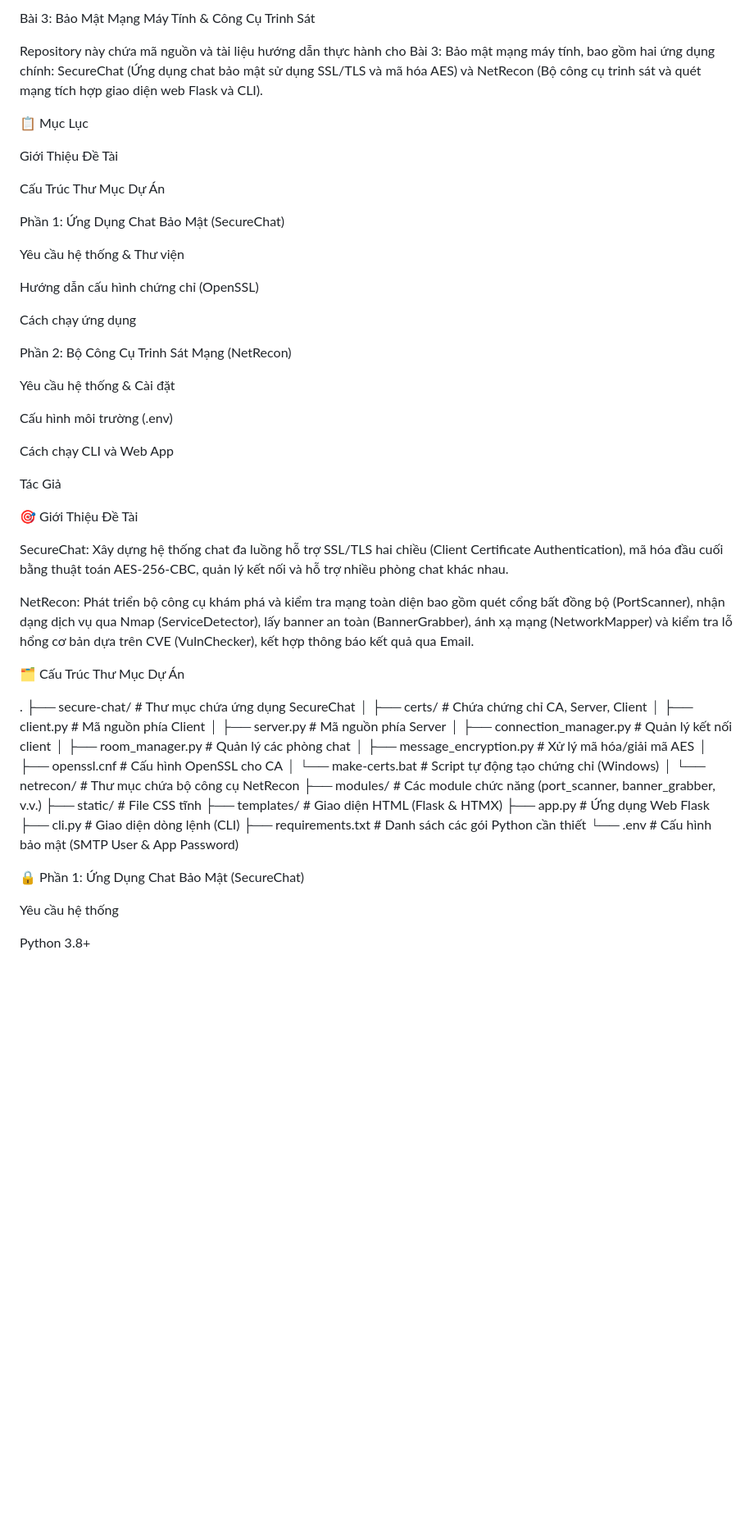
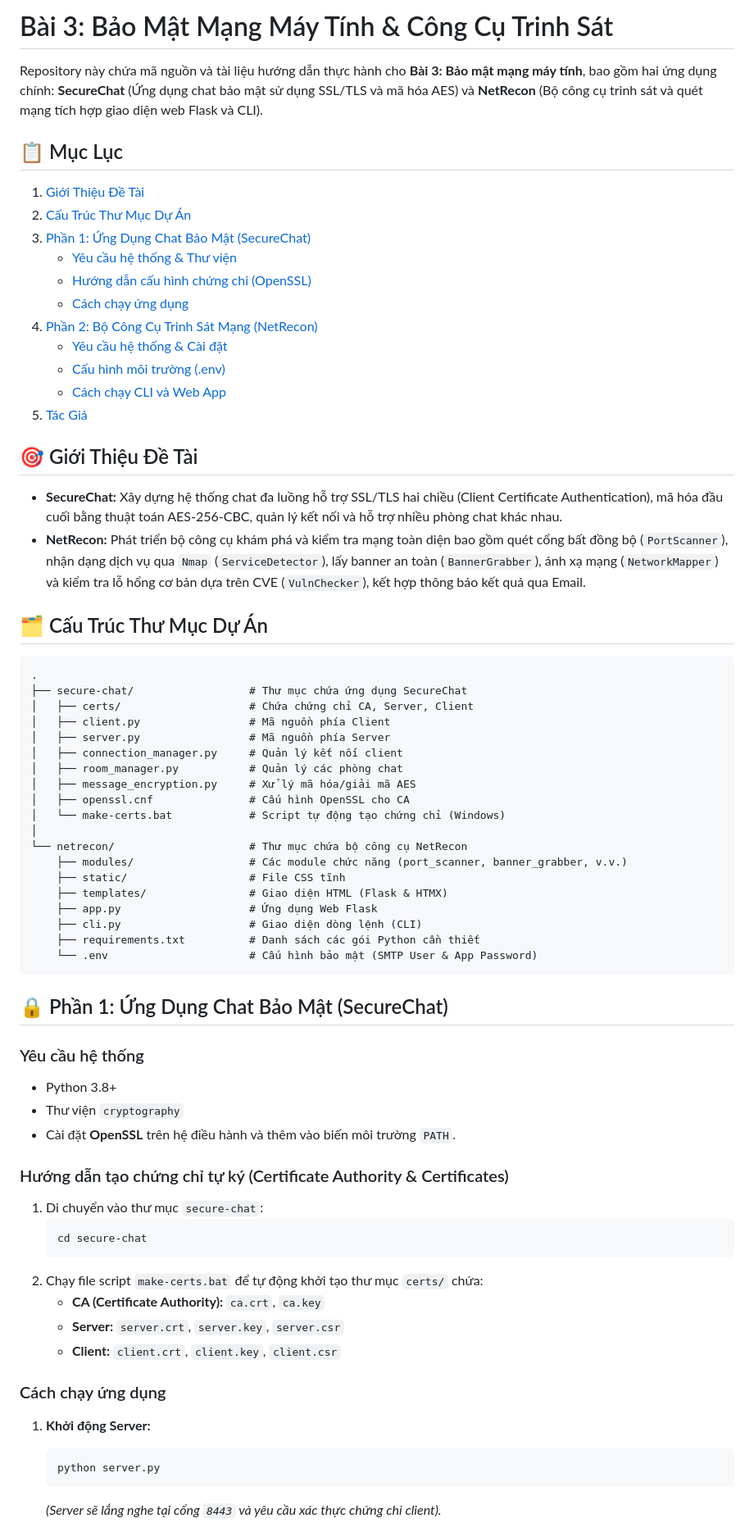
Before and after one commit to nktmnh/TH_LTANTT_2387700170, a Markdown page: lab 3/README.md, the part around one of its changes. Shown at 82% size. GitHub-like rendering; blank space fills up the shorter version.

````diff
--- a/lab 3/README.md
+++ b/lab 3/README.md
@@ -1,39 +1,29 @@
-Bài 3: Bảo Mật Mạng Máy Tính & Công Cụ Trinh Sát
+# Bài 3: Bảo Mật Mạng Máy Tính & Công Cụ Trinh Sát
 
-Repository này chứa mã nguồn và tài liệu hướng dẫn thực hành cho Bài 3: Bảo mật mạng máy tính, bao gồm hai ứng dụng chính: SecureChat (Ứng dụng chat bảo mật sử dụng SSL/TLS và mã hóa AES) và NetRecon (Bộ công cụ trinh sát và quét mạng tích hợp giao diện web Flask và CLI).
+Repository này chứa mã nguồn và tài liệu hướng dẫn thực hành cho **Bài 3: Bảo mật mạng máy tính**, bao gồm hai ứng dụng chính: **SecureChat** (Ứng dụng chat bảo mật sử dụng SSL/TLS và mã hóa AES) và **NetRecon** (Bộ công cụ trinh sát và quét mạng tích hợp giao diện web Flask và CLI).
 
-📋 Mục Lục
+## 📋 Mục Lục
 
-Giới Thiệu Đề Tài
+1. [Giới Thiệu Đề Tài](#-giới-thiệu-đề-tài)
+2. [Cấu Trúc Thư Mục Dự Án](#-cấu-trúc-thư-mục-dự-án)
+3. [Phần 1: Ứng Dụng Chat Bảo Mật (SecureChat)](#-phần-1-ứng-dụng-chat-bảo-mật-securechat)
+   * [Yêu cầu hệ thống & Thư viện](#yêu-cầu-hệ-thống--thư-viện)
+   * [Hướng dẫn cấu hình chứng chỉ (OpenSSL)](#hướng-dẫn-cấu-hình-chứng-chỉ-openssl)
+   * [Cách chạy ứng dụng](#cách-chạy-ứng-dụng)
+4. [Phần 2: Bộ Công Cụ Trinh Sát Mạng (NetRecon)](#-phần-2-bộ-công-cụ-trinh-sát-mạng-netrecon)
+   * [Yêu cầu hệ thống & Cài đặt](#yêu-cầu-hệ-thống--cài-đặt-1)
+   * [Cấu hình môi trường (.env)](#cấu-hình-môi-trường-env)
+   * [Cách chạy CLI và Web App](#cách-chạy-cli-và-web-app)
+5. [Tác Giả](#-tác-giả)
 
-Cấu Trúc Thư Mục Dự Án
+## 🎯 Giới Thiệu Đề Tài
 
-Phần 1: Ứng Dụng Chat Bảo Mật (SecureChat)
+* **SecureChat:** Xây dựng hệ thống chat đa luồng hỗ trợ SSL/TLS hai chiều (Client Certificate Authentication), mã hóa đầu cuối bằng thuật toán AES-256-CBC, quản lý kết nối và hỗ trợ nhiều phòng chat khác nhau.
+* **NetRecon:** Phát triển bộ công cụ khám phá và kiểm tra mạng toàn diện bao gồm quét cổng bất đồng bộ (`PortScanner`), nhận dạng dịch vụ qua `Nmap` (`ServiceDetector`), lấy banner an toàn (`BannerGrabber`), ánh xạ mạng (`NetworkMapper`) và kiểm tra lỗ hổng cơ bản dựa trên CVE (`VulnChecker`), kết hợp thông báo kết quả qua Email.
 
-Yêu cầu hệ thống & Thư viện
+## 🗂️ Cấu Trúc Thư Mục Dự Án
 
-Hướng dẫn cấu hình chứng chỉ (OpenSSL)
-
-Cách chạy ứng dụng
-
-Phần 2: Bộ Công Cụ Trinh Sát Mạng (NetRecon)
-
-Yêu cầu hệ thống & Cài đặt
-
-Cấu hình môi trường (.env)
-
-Cách chạy CLI và Web App
-
-Tác Giả
-
-🎯 Giới Thiệu Đề Tài
-
-SecureChat: Xây dựng hệ thống chat đa luồng hỗ trợ SSL/TLS hai chiều (Client Certificate Authentication), mã hóa đầu cuối bằng thuật toán AES-256-CBC, quản lý kết nối và hỗ trợ nhiều phòng chat khác nhau.
-
-NetRecon: Phát triển bộ công cụ khám phá và kiểm tra mạng toàn diện bao gồm quét cổng bất đồng bộ (PortScanner), nhận dạng dịch vụ qua Nmap (ServiceDetector), lấy banner an toàn (BannerGrabber), ánh xạ mạng (NetworkMapper) và kiểm tra lỗ hổng cơ bản dựa trên CVE (VulnChecker), kết hợp thông báo kết quả qua Email.
-
-🗂️ Cấu Trúc Thư Mục Dự Án
-
+```
 .
 ├── secure-chat/                  # Thư mục chứa ứng dụng SecureChat
 │   ├── certs/                    # Chứa chứng chỉ CA, Server, Client
@@ -53,11 +43,29 @@ NetRecon: Phát triển bộ công cụ khám phá và kiểm tra mạng toàn d
     ├── cli.py                    # Giao diện dòng lệnh (CLI)
     ├── requirements.txt          # Danh sách các gói Python cần thiết
     └── .env                      # Cấu hình bảo mật (SMTP User & App Password)
+```
 
+## 🔒 Phần 1: Ứng Dụng Chat Bảo Mật (SecureChat)
 
-🔒 Phần 1: Ứng Dụng Chat Bảo Mật (SecureChat)
+### Yêu cầu hệ thống
+* Python 3.8+
+* Thư viện `cryptography`
+* Cài đặt **OpenSSL** trên hệ điều hành và thêm vào biến môi trường `PATH`.
 
-Yêu cầu hệ thống
+### Hướng dẫn tạo chứng chỉ tự ký (Certificate Authority & Certificates)
+1. Di chuyển vào thư mục `secure-chat`:
+   ```bash
+   cd secure-chat
+   ```
+2. Chạy file script `make-certs.bat` để tự động khởi tạo thư mục `certs/` chứa:
+   * **CA (Certificate Authority):** `ca.crt`, `ca.key`
+   * **Server:** `server.crt`, `server.key`, `server.csr`
+   * **Client:** `client.crt`, `client.key`, `client.csr`
 
-Python 3.8+
+### Cách chạy ứng dụng
+1. **Khởi động Server:**
+   ```bash
+   python server.py
+   ```
+   *(Server sẽ lắng nghe tại cổng `8443` và yêu cầu xác thực chứng chỉ client).*
 
````
Also changed, not shown: other parts of lab 3/README.md (+37 -77 lines).
